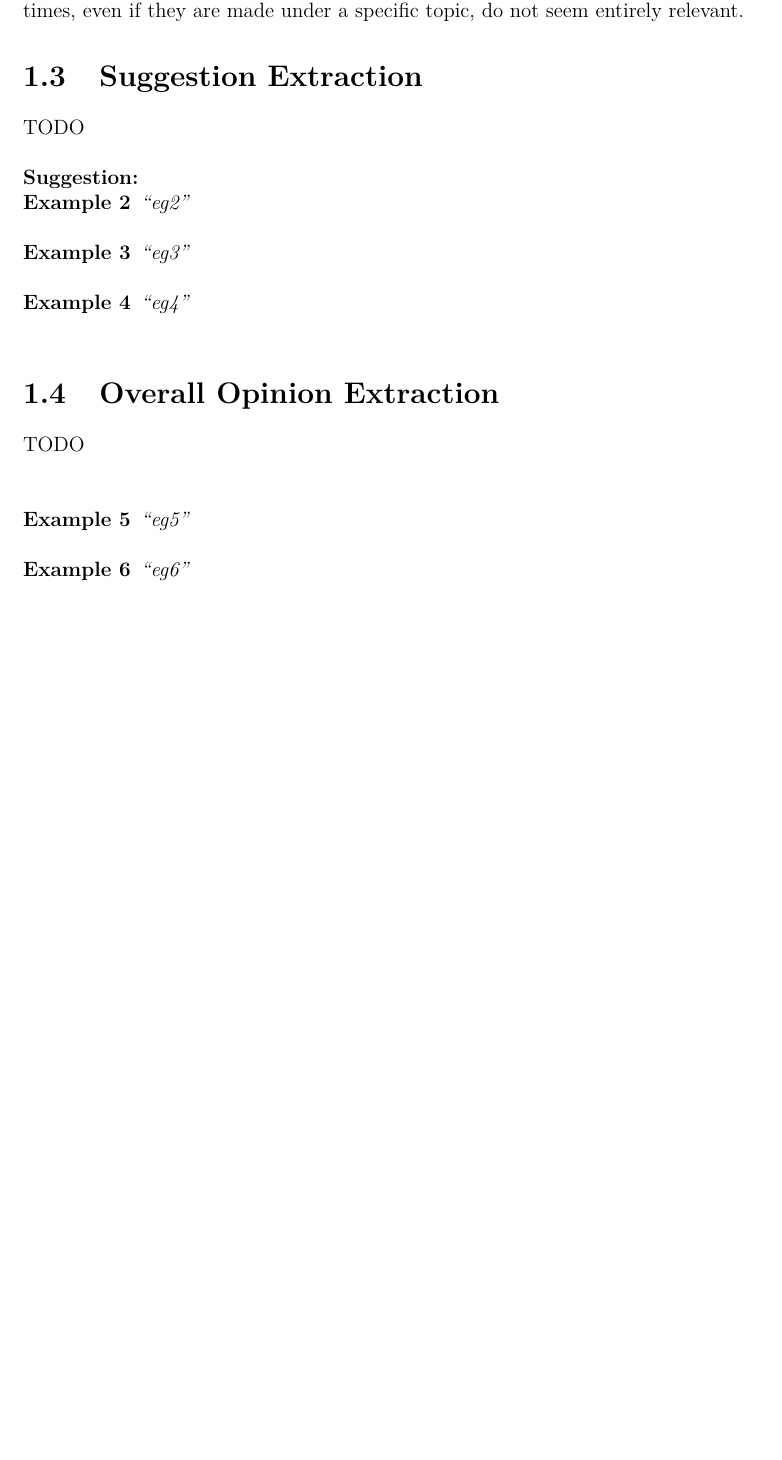
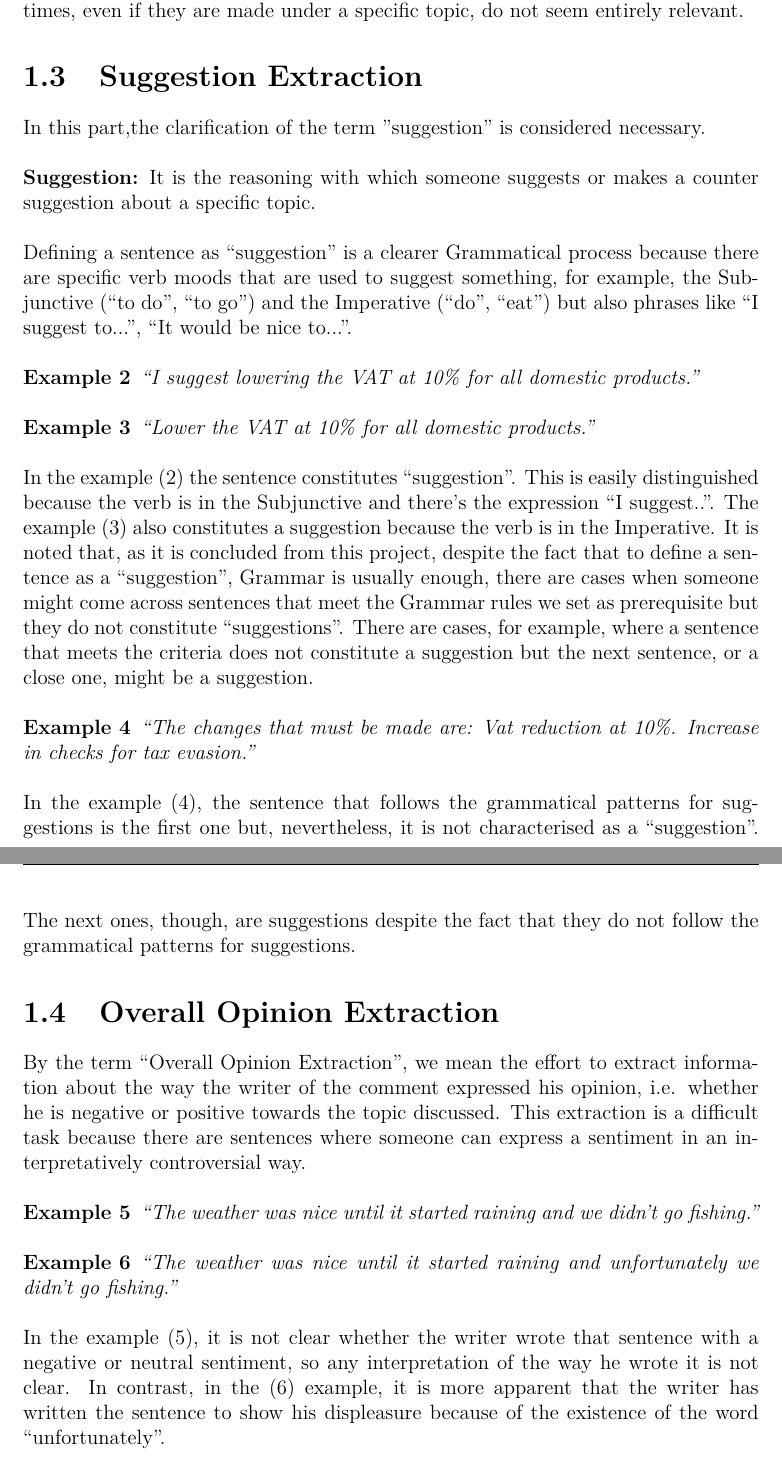
Before and after one commit to csdRepo/OpinionMiningLatex, a LaTeX thesis (Latex/Main.tex, which reads Latex/include/Introduction.tex): part of page 16 of 48 before the commit and two parts of pages 16 and 17 of 48 after it, the two joined at a grey line, cut so that both start at the same text, the shorter picture padded with empty space. Compiled offline with pdfLaTeX.

Commit message:
finished intro

```diff
--- a/Latex/include/Introduction.tex
+++ b/Latex/include/Introduction.tex
@@ -73,26 +73,34 @@ In the above example (1.2.1), we can see an argument that is made up of the assu
 So, Argument Extraction is defined as the process of defining of arguments together with their components in the text. It is noted that it constitutes a complicated enough process, as the definition of a sentence as an argument with Grammar rules is not clear enough. This is because beyond Grammar rules, the understanding of the text's topic is necessary, as well as the semantics of the words that are directly linked to the topic. There are words whose interpretation changes according to the topic and the style of the text. For example, it is not possible to understand with grammatical analysis (no matter what depths it reaches), whether someone is being ironic or whether a phrase is used in a literal or a figurative sense, let alone in comments which are basically unstructured, brief and with many errors that many times, even if they are made under a specific topic, do not seem entirely relevant.
 
 \section{Suggestion Extraction}
-TODO\\
+In this part,the clarification of the term ''suggestion'' is considered necessary.\\
 \\
-\textbf{Suggestion:}
-
+\textbf{Suggestion:} It is the reasoning with which someone suggests or makes a counter suggestion about a specific topic.\\
+\\
+Defining a sentence as ``suggestion'' is a clearer Grammatical process because there are specific verb moods that are used to suggest something, for example, the Subjunctive (``to do'', ``to go'') and the  Imperative (``do'', ``eat'') but also phrases like ``I suggest  to...'', ``It would be nice to...''.\\
 \begin{example}
-``eg2''\\
+	``I suggest lowering the VAT at 10\% for all domestic products.''\\
 \end{example}
 \begin{example}
-``eg3''\\
+	``Lower the VAT at 10\% for all domestic products.''\\
+\end{example}
+
+In the example (2) the sentence constitutes  ``suggestion''. This is easily distinguished because the verb is in the Subjunctive and there's the expression ``I suggest..''. The example (3) also constitutes a suggestion because the verb is in the Imperative. It is noted that, as it is concluded from this project, despite the fact that to define a sentence as a ``suggestion'', Grammar is usually enough, there are cases when someone might come across sentences that meet the Grammar rules we set as prerequisite but they do not constitute  ``suggestions''. There are cases, for example, where a sentence that meets the criteria does not constitute a suggestion but the next sentence, or a close one, might be a suggestion.\\
+\begin{example}
+	``The changes that must be made are: Vat reduction at 10\%. Increase in checks for tax evasion.''\\
+\end{example}
+In the example (4), the sentence that follows the grammatical patterns for suggestions is the first one but, nevertheless, it is not characterised as a ``suggestion''. The next ones, though, are suggestions despite the fact that they do not follow the grammatical patterns for suggestions.
+
+
+
+
+
+\section{Overall Opinion Extraction}
+By the term  ``Overall Opinion Extraction'', we mean the effort to extract information about the way the writer of the comment expressed  his opinion, i.e. whether he is negative or positive towards the topic discussed. This extraction is a difficult task because there are sentences where someone can express a sentiment in an interpretatively controversial way.\\
+\begin{example}
+	``The weather was nice until it started raining and we didn't go fishing.''\\
 \end{example}
 \begin{example}
-``eg4''\\
+	``The weather was nice until it started raining and unfortunately we didn't go fishing.''\\
 \end{example}
-
-\section{Overall Opinion Extraction}
-TODO\\
-\\
-\begin{example}
-``eg5''\\
-\end{example}
-\begin{example}
-``eg6''\\
-\end{example}
+In the example (5), it is not clear whether the writer wrote that sentence with a negative or neutral sentiment, so any interpretation of the way he wrote it is not clear. In contrast, in the (6) example, it is more apparent that the writer has written the sentence to show his displeasure because of the existence of the word ``unfortunately''.
```
Also changed, not shown: Latex/include/DemoApplication.tex (+1 -1 lines), Latex/include/frontmatter/Abstract.tex (+1 -1 lines), 1 other file.
